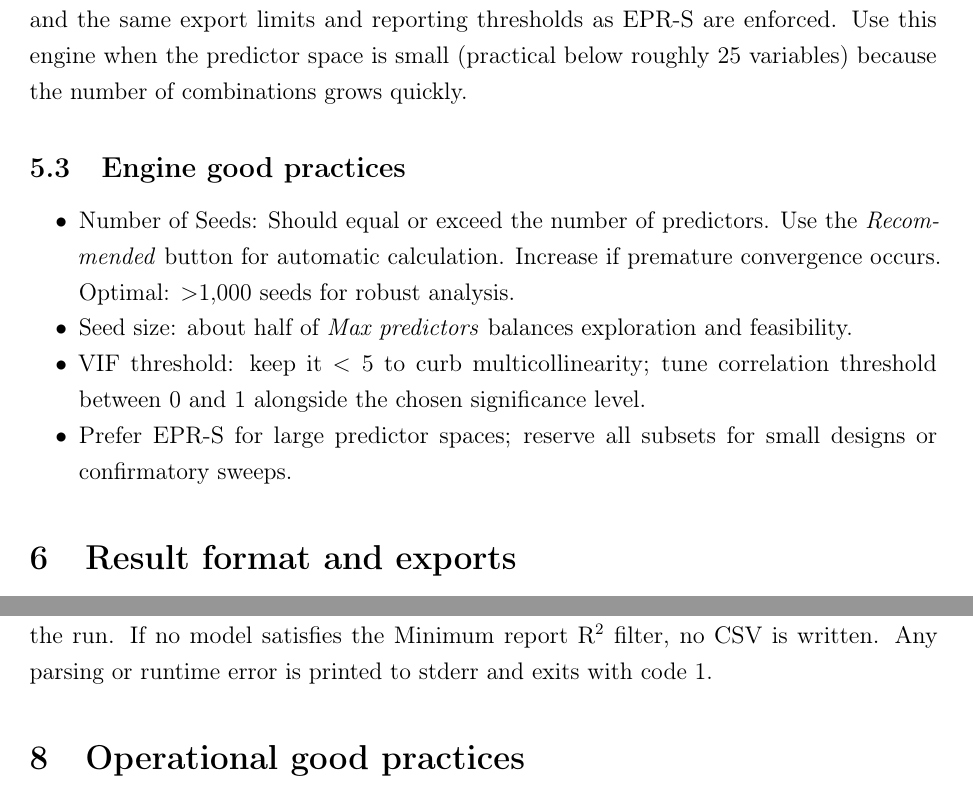
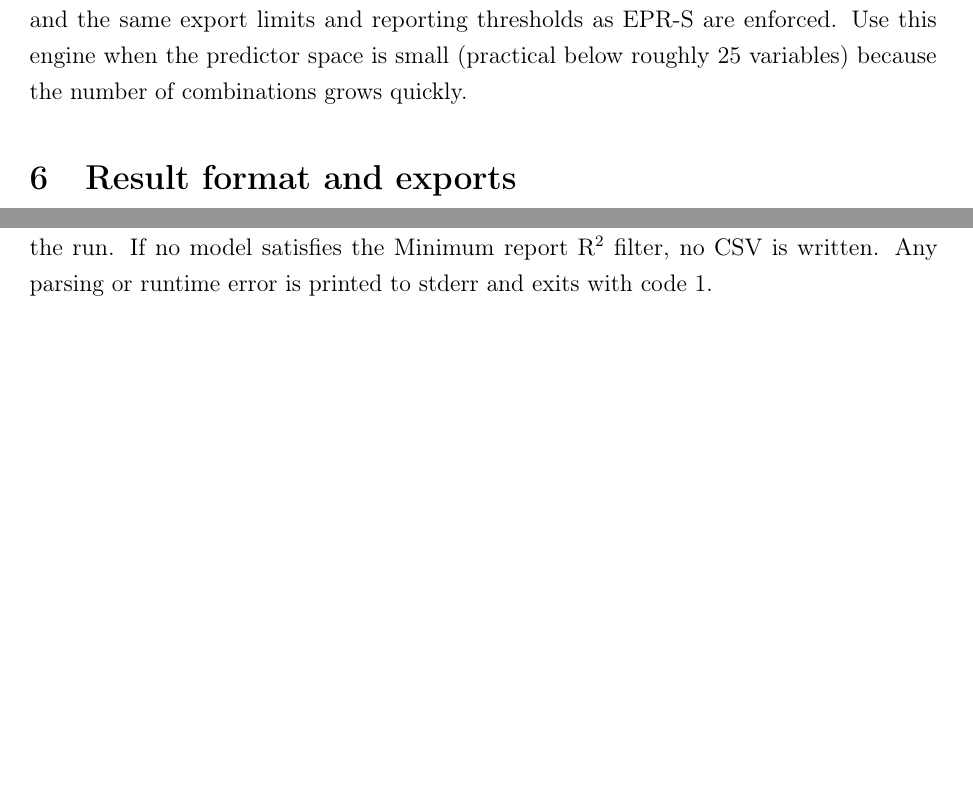
Before and after one commit to Jacksonalcazar/MLR-X, a LaTeX document (MLRX_manual.tex): two parts of pages 11 and 13 of 14 before the commit and two parts of pages 11 and 12 of 14 after it, joined at a grey line, cut so that both start at the same text, the shorter picture padded with empty space. Compiled offline with pdfLaTeX.

Commit message:
Remove engine good practices subsection

```diff
--- a/MLRX_manual.tex
+++ b/MLRX_manual.tex
@@ -273,14 +273,6 @@ EPR-S is an original method in this software (doi.org/xxxxx).
 \subsection{All subsets (exhaustive)}
 Enumerates every predictor combination up to \emph{Max predictors}, pre-filtering by the correlation threshold and applying VIF checks during evaluation. Progress tracking, cancellation, and the same export limits and reporting thresholds as EPR-S are enforced. Use this engine when the predictor space is small (practical below roughly 25 variables) because the number of combinations grows quickly.
 
-\subsection{Engine good practices}
-\begin{itemize}
-  \item Number of Seeds: Should equal or exceed the number of predictors. Use the \emph{Recommended} button for automatic calculation. Increase if premature convergence occurs. Optimal: $>$1{,}000 seeds for robust analysis.
-  \item Seed size: about half of \emph{Max predictors} balances exploration and feasibility.
-  \item VIF threshold: keep it $<5$ to curb multicollinearity; tune correlation threshold between 0 and 1 alongside the chosen significance level.
-  \item Prefer EPR-S for large predictor spaces; reserve all subsets for small designs or confirmatory sweeps.
-\end{itemize}
-
 % =========================================================
 \section{Result format and exports}
 \subsection{Model CSV}
```
